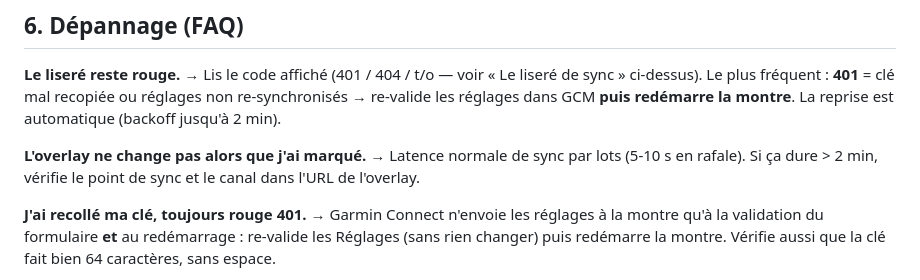
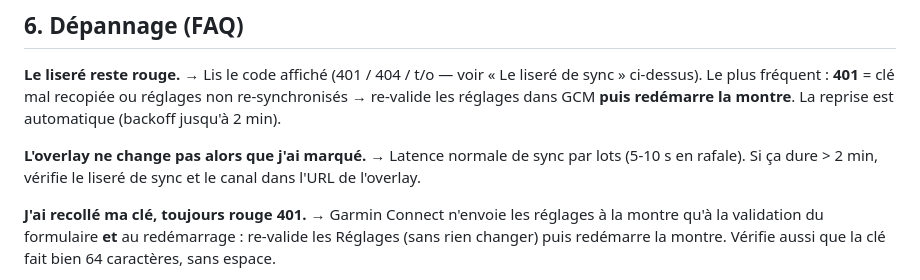
Before and after one commit to marcsuarez74/badminton-score, a Markdown page: docs/guide-utilisateur.md, the part around the change. GitHub-like rendering.

Commit message:
docs(guide): dernière mention du point → liseré

```diff
--- a/docs/guide-utilisateur.md
+++ b/docs/guide-utilisateur.md
@@ -111,7 +111,7 @@ Il suit **automatiquement** ton match actif — rien à toucher entre les matchs
 → Lis le code affiché (401 / 404 / t/o — voir « Le liseré de sync » ci-dessus). Le plus fréquent : **401** = clé mal recopiée ou réglages non re-synchronisés → re-valide les réglages dans GCM **puis redémarre la montre**. La reprise est automatique (backoff jusqu'à 2 min).
 
 **L'overlay ne change pas alors que j'ai marqué.**
-→ Latence normale de sync par lots (5-10 s en rafale). Si ça dure > 2 min, vérifie le point de sync et le canal dans l'URL de l'overlay.
+→ Latence normale de sync par lots (5-10 s en rafale). Si ça dure > 2 min, vérifie le liseré de sync et le canal dans l'URL de l'overlay.
 
 **J'ai recollé ma clé, toujours rouge 401.**
 → Garmin Connect n'envoie les réglages à la montre qu'à la validation du formulaire **et** au redémarrage : re-valide les Réglages (sans rien changer) puis redémarre la montre. Vérifie aussi que la clé fait bien 64 caractères, sans espace.
```
